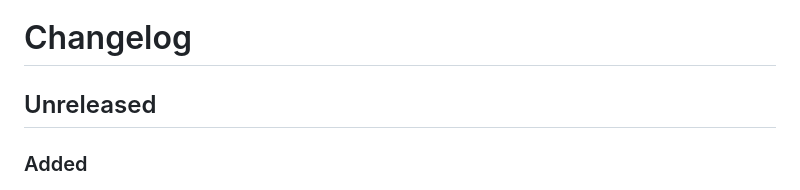
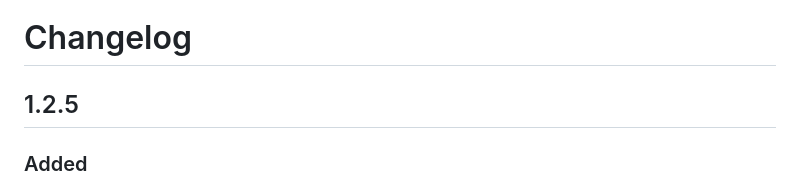
Before and after one commit to blacklight/madblog, a Markdown page: CHANGELOG.md, the part around the change. Rendered like a GitHub page.

Commit message:
docs(changelog): Bumped version

```diff
--- a/CHANGELOG.md
+++ b/CHANGELOG.md
@@ -1,6 +1,6 @@
 # Changelog
 
-## Unreleased
+## 1.2.5
 
 ### Added
 
```
